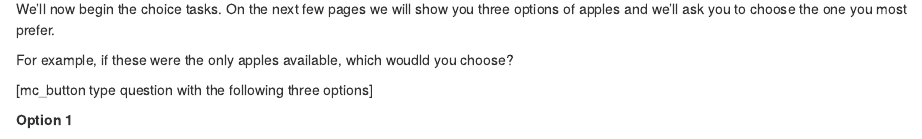
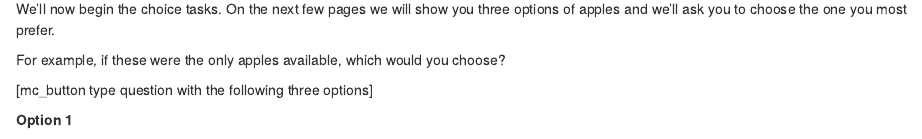
Before and after one commit to jhelvy/formr4conjoint, an R Markdown document (survey/p2-choice-questions.Rmd): the page in a window 1100 px wide, from 570 px down. Rendered offline with R 4.5, knitr and Pandoc, with nearby package versions; code that draws random numbers runs with fixed seeds of ours.

Commit message:
Update p2-choice-questions.Rmd

```diff
--- a/survey/p2-choice-questions.Rmd
+++ b/survey/p2-choice-questions.Rmd
@@ -60,7 +60,7 @@ Fuji | Gala | Honeycrisp | Pink Lady | Red Delicious
 
 We'll now begin the choice tasks. On the next few pages we will show you three options of apples and we'll ask you to choose the one you most prefer.
 
-For example, if these were the only apples available, which woudld you choose?
+For example, if these were the only apples available, which would you choose?
 
 [mc_button type question with the following three options]
 
```
